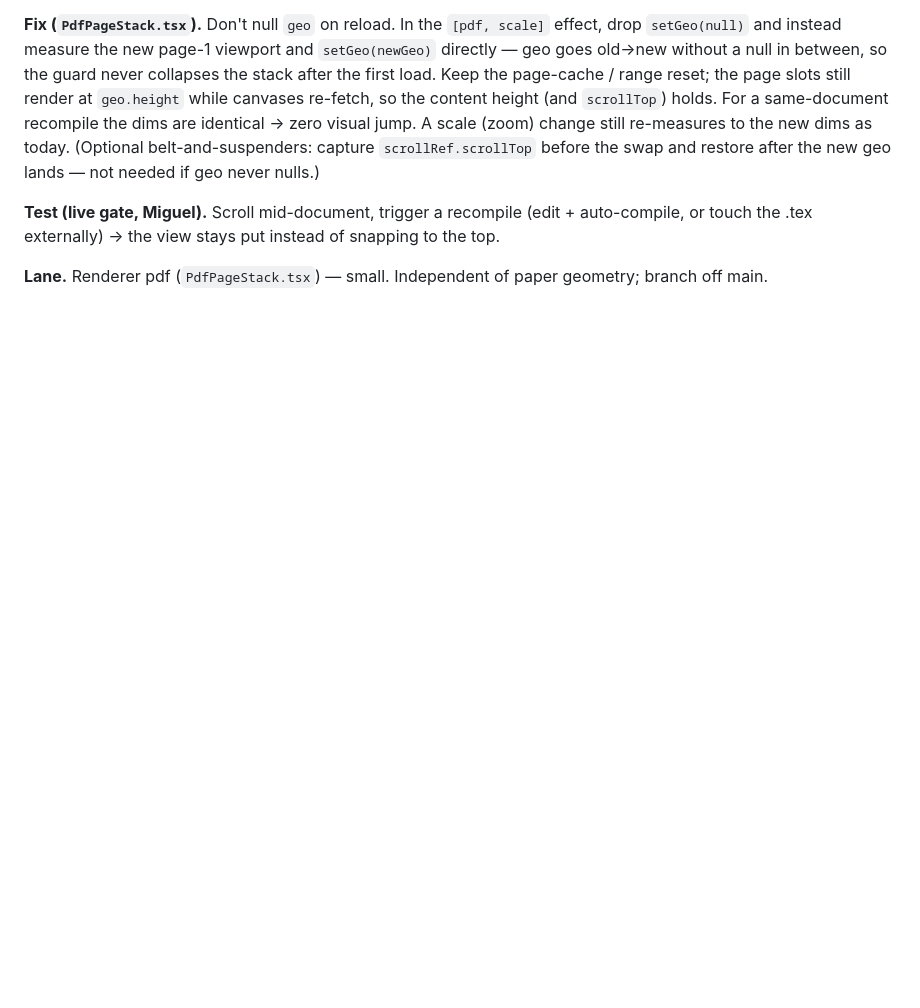
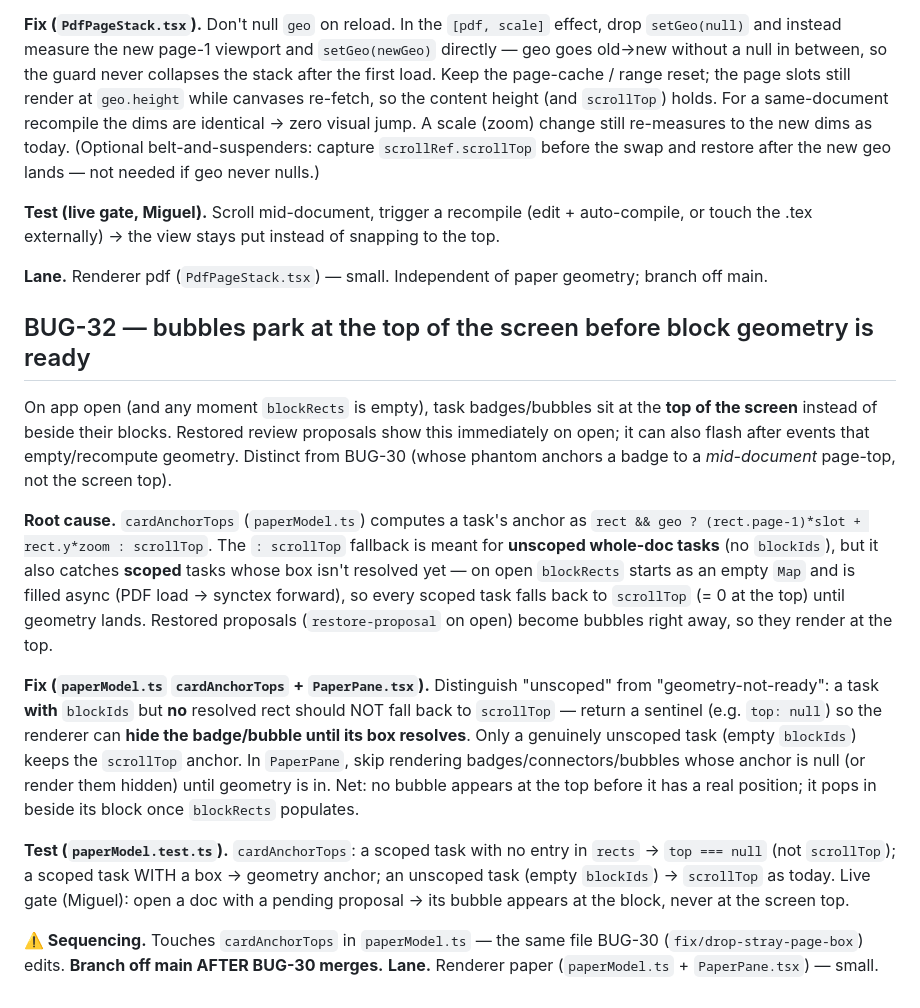
Before and after one commit to MiguelFernandes9/stanza, a Markdown page: docs/dogfood-fixes.md, the part around the change. GitHub-like rendering; blank space fills up the shorter version.

Commit message:
docs: BUG-32 (bubbles park at screen top before geometry ready)

```diff
--- a/docs/dogfood-fixes.md
+++ b/docs/dogfood-fixes.md
@@ -1300,3 +1300,40 @@ snapping to the top.
 
 **Lane.** Renderer pdf (`PdfPageStack.tsx`) — small. Independent of paper
 geometry; branch off main.
+
+## BUG-32 — bubbles park at the top of the screen before block geometry is ready
+
+On app open (and any moment `blockRects` is empty), task badges/bubbles sit at
+the **top of the screen** instead of beside their blocks. Restored review
+proposals show this immediately on open; it can also flash after events that
+empty/recompute geometry. Distinct from BUG-30 (whose phantom anchors a badge
+to a *mid-document* page-top, not the screen top).
+
+**Root cause.** `cardAnchorTops` (`paperModel.ts`) computes a task's anchor as
+`rect && geo ? (rect.page-1)*slot + rect.y*zoom : scrollTop`. The `: scrollTop`
+fallback is meant for **unscoped whole-doc tasks** (no `blockIds`), but it also
+catches **scoped** tasks whose box isn't resolved yet — on open `blockRects`
+starts as an empty `Map` and is filled async (PDF load → synctex forward), so
+every scoped task falls back to `scrollTop` (= 0 at the top) until geometry
+lands. Restored proposals (`restore-proposal` on open) become bubbles right
+away, so they render at the top.
+
+**Fix (`paperModel.ts` `cardAnchorTops` + `PaperPane.tsx`).** Distinguish
+"unscoped" from "geometry-not-ready": a task **with** `blockIds` but **no**
+resolved rect should NOT fall back to `scrollTop` — return a sentinel (e.g.
+`top: null`) so the renderer can **hide the badge/bubble until its box
+resolves**. Only a genuinely unscoped task (empty `blockIds`) keeps the
+`scrollTop` anchor. In `PaperPane`, skip rendering badges/connectors/bubbles
+whose anchor is null (or render them hidden) until geometry is in. Net: no
+bubble appears at the top before it has a real position; it pops in beside its
+block once `blockRects` populates.
+
+**Test (`paperModel.test.ts`).** `cardAnchorTops`: a scoped task with no entry
+in `rects` → `top === null` (not `scrollTop`); a scoped task WITH a box →
+geometry anchor; an unscoped task (empty `blockIds`) → `scrollTop` as today.
+Live gate (Miguel): open a doc with a pending proposal → its bubble appears at
+the block, never at the screen top.
+
+**⚠️ Sequencing.** Touches `cardAnchorTops` in `paperModel.ts` — the same file
+BUG-30 (`fix/drop-stray-page-box`) edits. **Branch off main AFTER BUG-30
+merges.** **Lane.** Renderer paper (`paperModel.ts` + `PaperPane.tsx`) — small.
```
